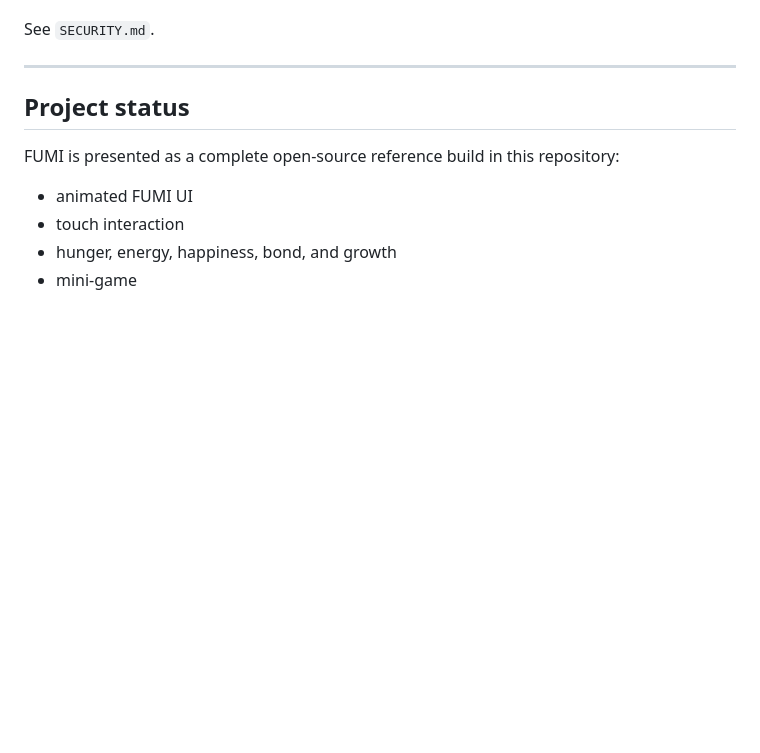
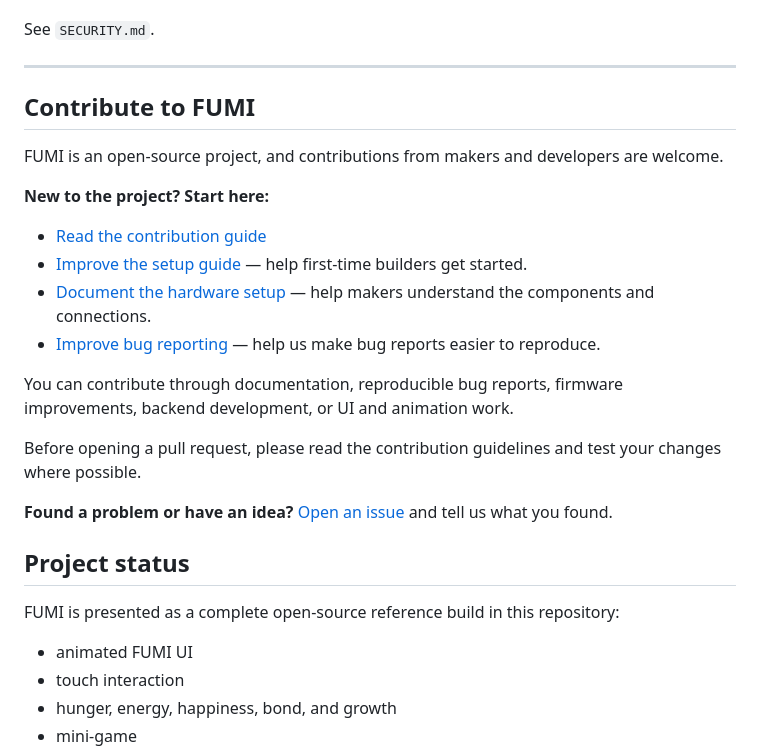
Before and after one commit to imaaiagent/fumi, a Markdown page: README.md, the part around the change. Rendered like a GitHub page; blank space fills up the shorter version.

```diff
--- a/README.md
+++ b/README.md
@@ -298,6 +298,25 @@ See `SECURITY.md`.
 
 ---
 
+
+## Contribute to FUMI
+
+FUMI is an open-source project, and contributions from makers and developers are welcome.
+
+**New to the project? Start here:**
+
+- [Read the contribution guide](CONTRIBUTING.md)
+- [Improve the setup guide](https://github.com/imaaiagent/fumi/issues/1) — help first-time builders get started.
+- [Document the hardware setup](https://github.com/imaaiagent/fumi/issues/2) — help makers understand the components and connections.
+- [Improve bug reporting](https://github.com/imaaiagent/fumi/issues/3) — help us make bug reports easier to reproduce.
+
+You can contribute through documentation, reproducible bug reports, firmware improvements, backend development, or UI and animation work.
+
+Before opening a pull request, please read the contribution guidelines and test your changes where possible.
+
+**Found a problem or have an idea?** [Open an issue](https://github.com/imaaiagent/fumi/issues) and tell us what you found.
+
+
 ## Project status
 
 FUMI is presented as a complete open-source reference build in this repository:
```
